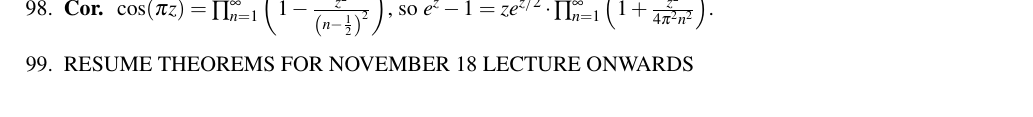
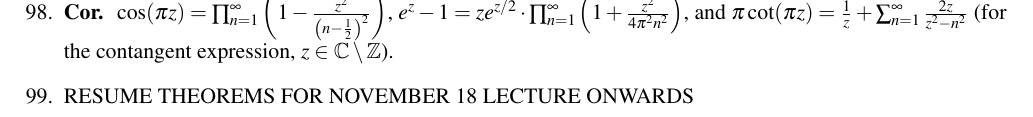
Before and after one commit to CaptMD-11/Math185, a LaTeX document (Math185Thms/Math185Thms.tex): part of page 8 of 8, cut so that both start at the same text. Compiled offline with pdfLaTeX.

Commit message:
another commit

```diff
--- a/Math185Thms/Math185Thms.tex
+++ b/Math185Thms/Math185Thms.tex
@@ -269,7 +269,7 @@
     $$
     \item \textbf{Infinite products formula for sine. } $\sin(\pi z) = \pi z \cdot \prod_{n=1}^{\infty}(1 - \frac{z}{n})(1 + \frac{z}{n})$, for $z \in \mathbb{C}$.
     \item \textbf{Prop. } Fix $z \in \mathbb{C} \setminus \mathbb{Z}$ and a large positive $N \in \mathbb{Z}$. By the residue theorem, the integral $I_N(z) := \int_{\gamma_N} \frac{\pi\cot(\pi z)}{(w+z)^2} dw$.
-    \item \textbf{Cor. } $\cos(\pi z) = \prod_{n=1}^{\infty} \left(1 - \frac{z^2}{\left(n - \frac{1}{2}\right)^2}\right)$, so $e^z - 1 = ze^{z/2} \cdot \prod_{n=1}^{\infty} \left(1 + \frac{z^2}{4\pi^2n^2}\right)$.
+    \item \textbf{Cor. } $\cos(\pi z) = \prod_{n=1}^{\infty} \left(1 - \frac{z^2}{\left(n - \frac{1}{2}\right)^2}\right)$, $e^z - 1 = ze^{z/2} \cdot \prod_{n=1}^{\infty} \left(1 + \frac{z^2}{4\pi^2n^2}\right)$, and $\pi\cot(\pi z) = \frac{1}{z} + \sum_{n=1}^{\infty} \frac{2z}{z^2 - n^2}$ (for the contangent expression, $z \in \mathbb{C} \setminus \mathbb{Z}$).
     \item RESUME THEOREMS FOR NOVEMBER 18 LECTURE ONWARDS
 \end{enumerate}
 
```
Also changed, not shown: Math185Thms/Math185Thms.pdf, 3 other files.
